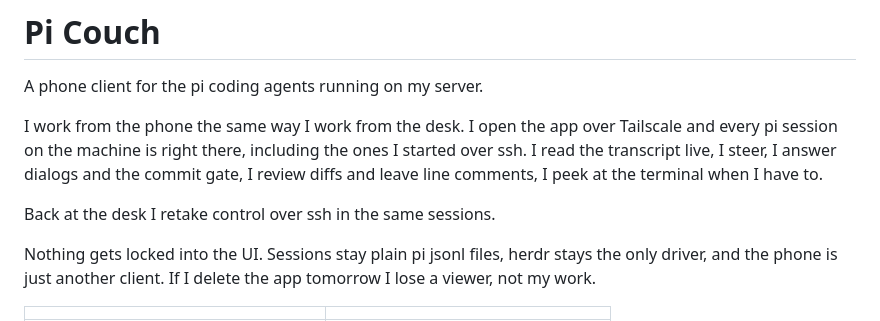
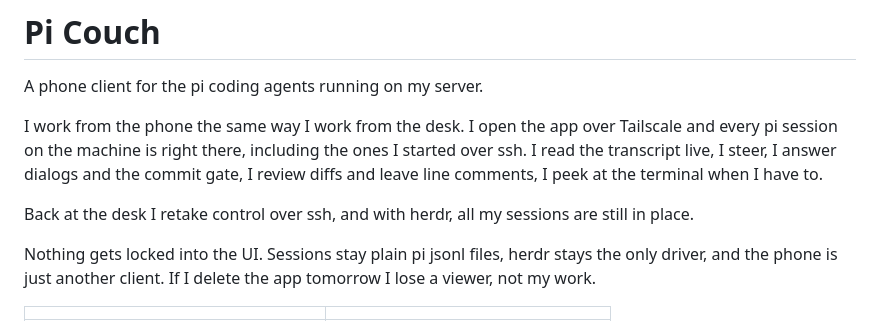
Before and after one commit to EstebanForge/pi-couch, a Markdown page: README.md, the part around the change. Rendered like a GitHub page.

Commit message:
docs: credit herdr for keeping sessions in place

```diff
--- a/README.md
+++ b/README.md
@@ -4,7 +4,7 @@ A phone client for the pi coding agents running on my server.
 
 I work from the phone the same way I work from the desk. I open the app over Tailscale and every pi session on the machine is right there, including the ones I started over ssh. I read the transcript live, I steer, I answer dialogs and the commit gate, I review diffs and leave line comments, I peek at the terminal when I have to.
 
-Back at the desk I retake control over ssh in the same sessions.
+Back at the desk I retake control over ssh, and with herdr, all my sessions are still in place.
 
 Nothing gets locked into the UI. Sessions stay plain pi jsonl files, herdr stays the only driver, and the phone is just another client. If I delete the app tomorrow I lose a viewer, not my work.
 
```
